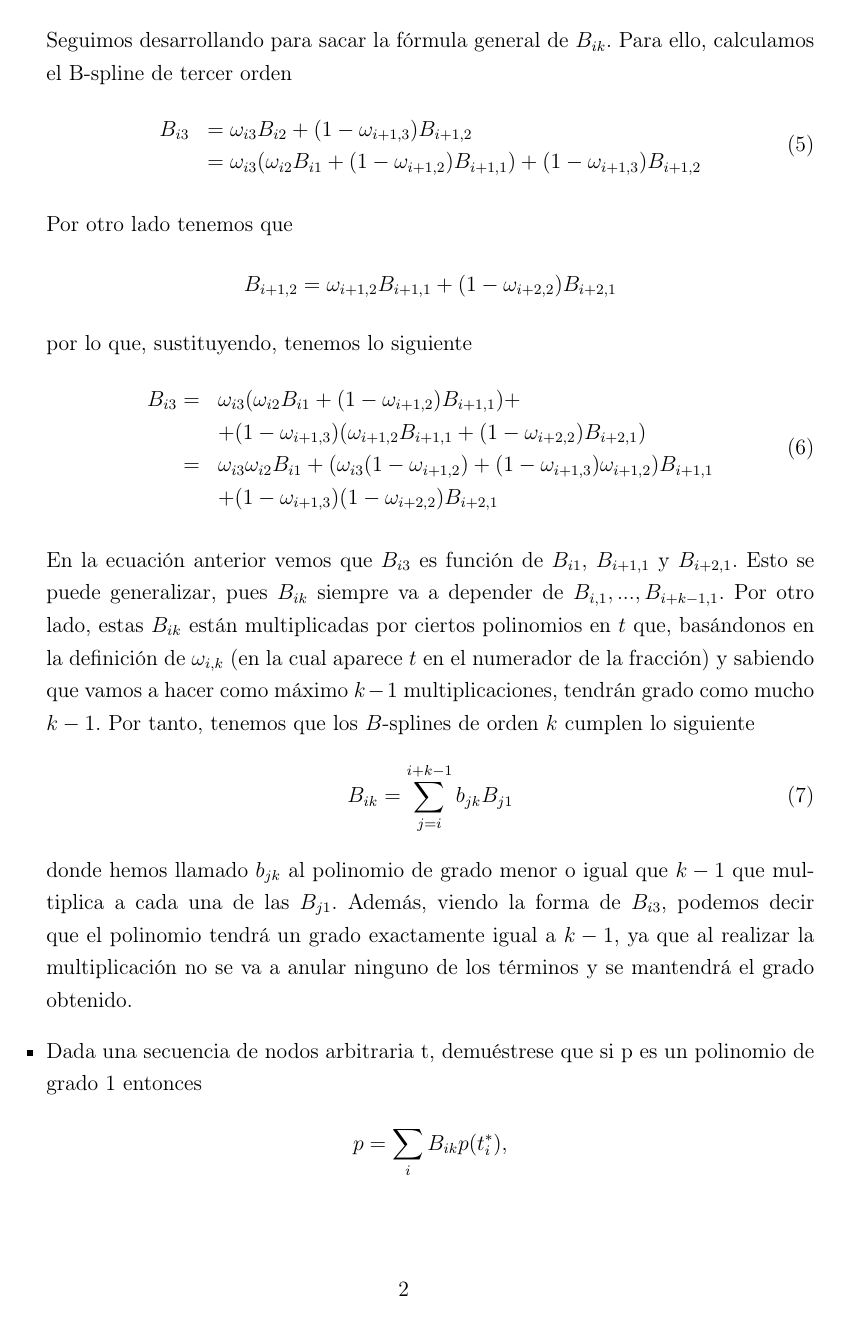
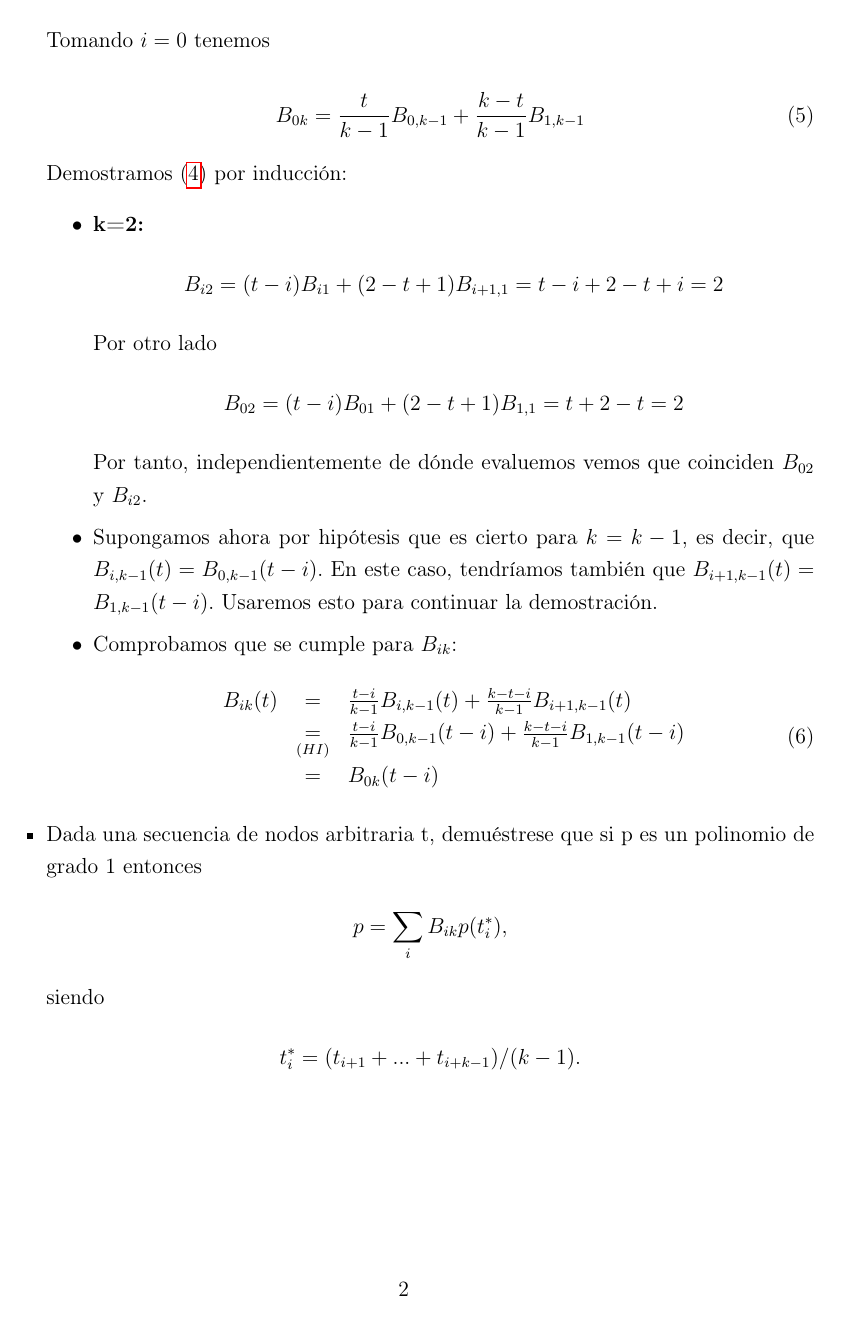
Before and after one commit to MasterInformatica/gc, a LaTeX document (P6/teoria/mem.tex): page 2 of 3 before the commit and page 2 of 2 after it. Compiled offline with pdfLaTeX.

Commit message:
Terminada la demostración de la teoría 6a)

```diff
--- a/P6/teoria/mem.tex
+++ b/P6/teoria/mem.tex
@@ -76,11 +69,7 @@
   \begin{equation}
-    B_{i2}=\omega_{i2}B_{i1}+(1-\omega_{i+1,2})B_{i+1,1}
+    B_{ik}(t)=\frac{t-i}{k-1}B_{i,k-1}(t)+(\frac{k-t+i}{k-1})B_{i+1,k-1}(t)
   \end{equation}
 
-  Seguimos desarrollando para sacar la fórmula general de
-  $B_{ik}$. Para ello, calculamos el B-spline de tercer orden
+  Por otro lado, queremos demostrar que los B-splines de este tipo son
+  traslaciones unos de otros. Esto implica comprobar que
   \begin{equation}
-    \begin{array}{c l}
-    B_{i3} &= \omega_{i3}B_{i2}+(1-\omega_{i+1,3})B_{i+1,2} \\
-    &= \omega_{i3}(\omega_{i2}B_{i1}+(1-\omega_{i+1,2})B_{i+1,1})+(1-\omega_{i+1,3})B_{i+1,2}
-    \end{array}
@@ -87,36 +82,38 @@
+  Tomando $i=0$ tenemos
+
+  \begin{equation}
+    B_{0k}=\frac{t}{k-1}B_{0,k-1}+\frac{k-t}{k-1}B_{1,k-1}
   \end{equation}
 
-  Por otro lado tenemos que
-  \begin{equation*}
-     B_{i+1,2}=\omega_{i+1,2}B_{i+1,1}+(1-\omega_{i+2,2})B_{i+2,1}
-  \end{equation*}
-  por lo que, sustituyendo, tenemos lo siguiente
-  \begin{equation}
-    \begin{array}{r l}
-      B_{i3} = &\omega_{i3}(\omega_{i2}B_{i1} + (1-\omega_{i+1,2})B_{i+1,1}) + \\
-      & +(1-\omega_{i+1,3})(\omega_{i+1,2}B_{i+1,1}+(1-\omega_{i+2,2})B_{i+2,1}) \\
-      =&\omega_{i3}\omega_{i2}B_{i1}+(\omega_{i3}(1-\omega_{i+1,2})+(1-\omega_{i+1,3})\omega_{i+1,2})B_{i+1,1} \\
-      & + (1-\omega_{i+1,3})(1-\omega_{i+2,2})B_{i+2,1}
-    \end{array}
-  \end{equation}
+  Demostramos (\ref{eq:1}) por inducción:
+  \begin{itemize}
+  \item \textbf{k=2:}
+    \begin{equation*}
+      B_{i2}=(t-i)B_{i1}+(2-t+1)B_{i+1,1}=t-i+2-t+i=2
+    \end{equation*}
+    Por otro lado
+    \begin{equation*}
+      B_{02}=(t-i)B_{01}+(2-t+1)B_{1,1}=t+2-t=2
+    \end{equation*}
+    Por tanto, independientemente de dónde evaluemos vemos que
+    coinciden $B_{02}$ y $B_{i2}$.
+  \item Supongamos ahora por hipótesis que es cierto para $k=k-1$, es
+    decir, que $B_{i,k-1}(t)=B_{0,k-1}(t-i)$. En este caso, tendríamos
+    también que $B_{i+1,k-1}(t)=B_{1,k-1}(t-i)$. Usaremos esto para
+    continuar la demostración.
 
-  En la ecuación anterior vemos que $B_{i3}$ es función de $B_{i1}$,
-  $B_{i+1,1}$ y $B_{i+2,1}$. Esto se puede generalizar, pues $B_{ik}$
-  siempre va a depender de $B_{i,1},...,B_{i+k-1,1}$. Por otro lado,
-  estas $B_{ik}$ están multiplicadas por ciertos polinomios en $t$ que,
-  basándonos en la definición de $\omega_{i,k}$ (en la cual aparece
-  $t$ en el numerador de la fracción) y sabiendo que vamos
-  a hacer como máximo $k-1$ multiplicaciones, tendrán grado como
-  mucho $k-1$. Por tanto, tenemos que los $B$-splines de orden $k$
-  cumplen lo siguiente
-  \begin{equation}
-    B_{ik}=\sum_{j=i}^{i+k-1}b_{jk}B_{j1}
-  \end{equation}
-  donde hemos llamado $b_{jk}$ al polinomio de grado menor o igual que
-  $k-1$ que multiplica a cada una de las $B_{j1}$. Además, viendo la forma de $B_{i3}$, podemos decir que el
-  polinomio tendrá un grado exactamente igual a $k-1$, ya que al
-  realizar la multiplicación no se va a anular ninguno de los términos
-  y se mantendrá el grado obtenido.
+  \item Comprobamos que se cumple para \textbf{$B_{ik}$}:
+    \begin{equation}
+      \begin{array}{l c l}
+        B_{ik}(t)&=&\frac{t-i}{k-1}B_{i,k-1}(t)+\frac{k-t-i}{k-1}B_{i+1,k-1}(t) \\
+        &\underset{(HI)}{=}&\frac{t-i}{k-1}B_{0,k-1}(t-i)+\frac{k-t-i}{k-1}B_{1,k-1}(t-i) \\
+        &=&B_{0k}(t-i)
+      \end{array}
+    \end{equation}
+
+  \end{itemize}
+
+
 
   %%%%%%%%%%%%%%%%%%%%%%%%%%%%%%%%%%%%%%%%%%%%%%%%%%%%%%
 \item Dada una secuencia de nodos arbitraria t, demuéstrese
```
Also changed, not shown: P6/teoria/mem.tex (47 more changed lines).
